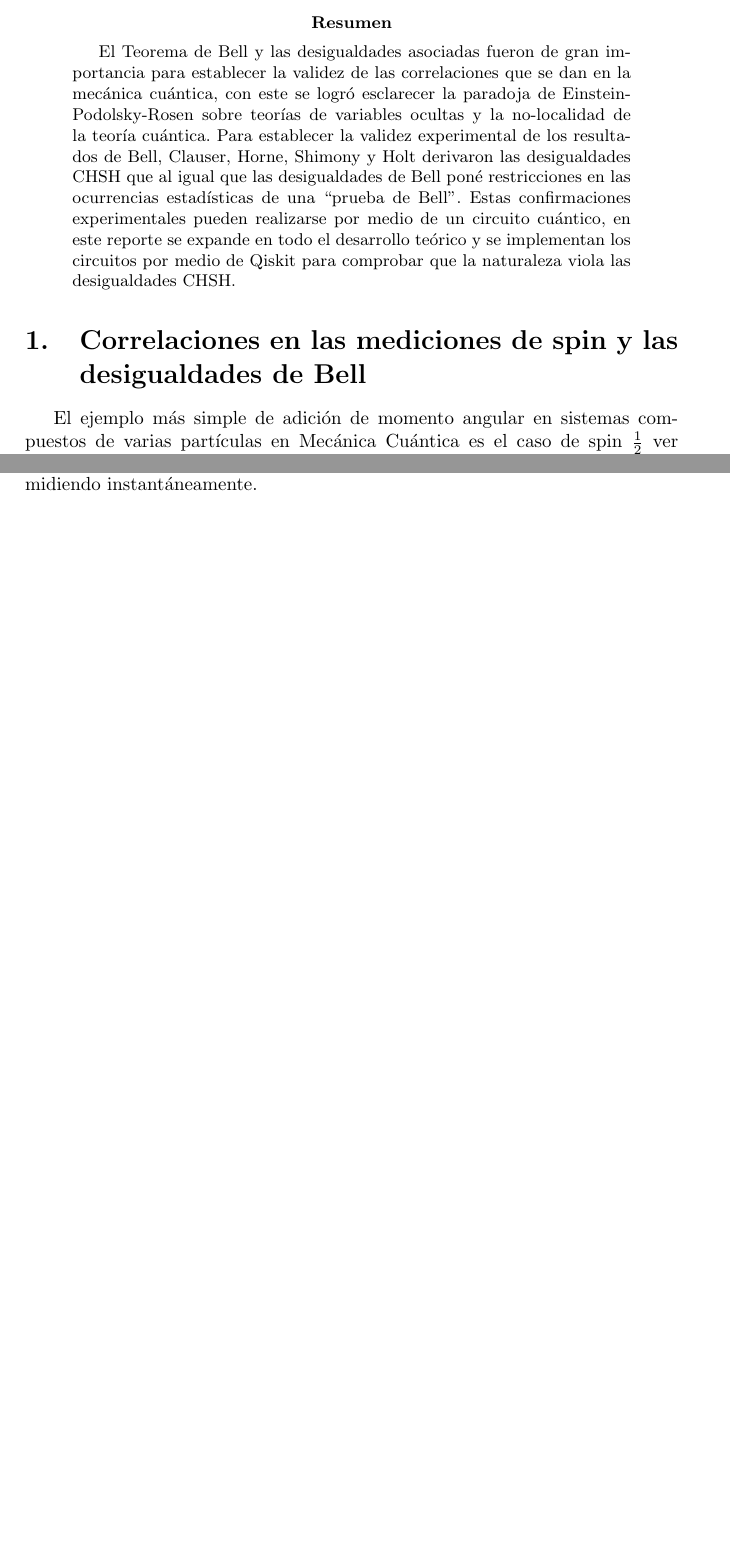
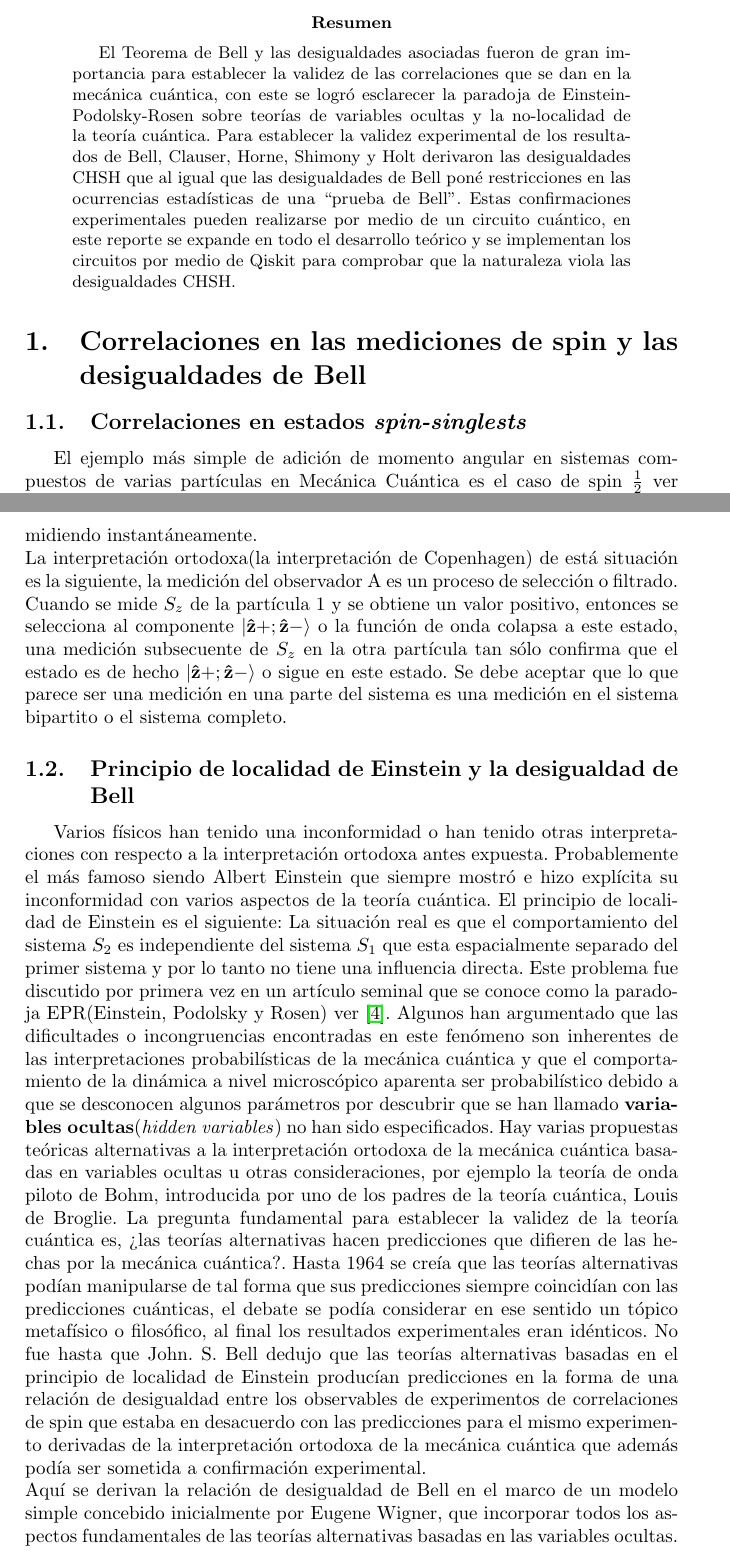
Before and after one commit to Julio-Medina/Bell_inequalities_CHSH, a LaTeX paper (report/Bell_inequalities_CHSH.tex): two parts of pages 1 and 3 of 4 before the commit and two parts of pages 1 and 4 of 5 after it, joined at a grey line, cut so that both start at the same text, the shorter picture padded with empty space. Compiled offline with pdfLaTeX.

Commit message:
Added the Einstein locality and Bell's inequality section to LaTeX report.

```diff
--- a/report/Bell_inequalities_CHSH.tex
+++ b/report/Bell_inequalities_CHSH.tex
@@ -46,6 +46,7 @@ El Teorema de Bell y las desigualdades asociadas fueron de gran importancia para
 \end{abstract}
 
 \section{Correlaciones en las mediciones de spin y las desigualdades de Bell}
+\subsection{Correlaciones en estados \textit{spin-singlests}}
 El ejemplo más simple de adición de momento angular en sistemas compuestos de varias partículas en Mecánica Cuántica es el caso de spin $\frac{1}{2}$ ver por ejemplo \cite{Sakurai}, este sistema se usa para demostrar uno de los efectos de la mecánica cuántica más sorprendentes y que ha causado controversias y discusiones científicas famosas i.e. La paradoja de Eistein, Podolsky y Rosen, ver \cite{Einstein}, \cite{Bell}.\\
 
 Considerando un sistema de dos electrones en un estado \textit{spin-singlet}, i.e. con spin total igual a $0$. El estado puede escribirse cómo
@@ -83,7 +84,11 @@ está expresión es muy parecida a \ref{eq::singlet_state} y aparte del signo(qu
 \item Si A mide $S_x$ y B mide $S_x$, entonces hay una correlación perfecta(signos opuestos en las mediciones) entre las dos mediciones.
 \item Si A no realiza medición, entonces las mediciones de B dan resultados aleatorios.
 \end{enumerate}
-Estos hechos demuestran que el resultado de la medición realizada por B parece depender de que tipo de medición el observador decide hacer: una medición de $S_x$, una medición de $S_y$, o ninguna medición. Es importante recalcar que A y B pueden estar ha kilómetros de distancia sin posibilidad de comunicación o alguna interacción. El observador A puede decidir la orientación de su dispositivo para medir el spin mucho después de que las partículas se separan. Pareciera ser que la partícula 2 ''sabe'' el componente del spin de la partícula 1 que se está midiendo instantáneamente.
+Estos hechos demuestran que el resultado de la medición realizada por B parece depender de que tipo de medición el observador decide hacer: una medición de $S_x$, una medición de $S_y$, o ninguna medición. Es importante recalcar que A y B pueden estar ha kilómetros de distancia sin posibilidad de comunicación o alguna interacción. El observador A puede decidir la orientación de su dispositivo para medir el spin mucho después de que las partículas se separan. Pareciera ser que la partícula 2 ''sabe'' el componente del spin de la partícula 1 que se está midiendo instantáneamente. \\
+La interpretación ortodoxa(la interpretación de Copenhagen) de está situación es la siguiente, la medición del observador A es un proceso de selección o filtrado. Cuando se mide $S_z$ de la partícula 1 y se obtiene un valor positivo, entonces se selecciona al componente $|\mathbf{\hat{z}}+;\mathbf{\hat{z}}-\rangle$ o la función de onda colapsa a este estado, una medición subsecuente de $S_z$ en la otra partícula tan sólo confirma que el estado es de hecho $|\mathbf{\hat{z}}+;\mathbf{\hat{z}}-\rangle$ o sigue en este estado. Se debe aceptar que lo que parece ser una medición en una parte del sistema es una medición en el sistema bipartito o el sistema completo.
+\subsection{Principio de localidad de Einstein y la desigualdad de Bell}
+Varios físicos han tenido una inconformidad o han tenido otras interpretaciones con respecto a la interpretación ortodoxa antes expuesta. Probablemente el más famoso siendo Albert Einstein que siempre mostró e hizo explícita su inconformidad con varios aspectos de la teoría cuántica. El principio de localidad de Einstein es el siguiente: La situación real es que el comportamiento del sistema $S_2$ es independiente del sistema $S_1$ que esta espacialmente separado del primer sistema y por lo tanto no tiene una influencia directa. Este problema fue discutido por primera vez en un artículo seminal que se conoce como la paradoja EPR(Einstein, Podolsky y Rosen) ver \cite{Einstein}. Algunos han argumentado que las dificultades o incongruencias encontradas en este fenómeno son inherentes de las interpretaciones probabilísticas de la mecánica cuántica y que el comportamiento de la dinámica a nivel microscópico aparenta ser probabilístico debido a que se desconocen algunos parámetros por descubrir que se han llamado \textbf{variables ocultas}(\textit{hidden variables}) no han sido especificados. Hay varias propuestas teóricas alternativas a la interpretación ortodoxa de la mecánica cuántica basadas en variables ocultas u otras consideraciones, por ejemplo la teoría de onda piloto de Bohm, introducida por uno de los padres de la teoría cuántica, Louis de Broglie. La pregunta fundamental para establecer la validez de la teoría cuántica es, ¿las teorías alternativas hacen predicciones que difieren de las hechas por la mecánica cuántica?. Hasta 1964 se creía que las teorías alternativas podían manipularse de tal forma que sus predicciones siempre coincidían  con las predicciones cuánticas, el debate se podía considerar en ese sentido un tópico metafísico o filosófico, al final los resultados experimentales eran idénticos. No fue hasta que John. S. Bell dedujo que las teorías alternativas basadas en el principio de localidad de Einstein producían predicciones en la forma de una relación de desigualdad entre los observables de experimentos de correlaciones de spin que estaba en desacuerdo con las predicciones para el mismo experimento derivadas de la interpretación ortodoxa de la mecánica cuántica que además podía ser sometida a confirmación experimental.\\
+Aquí se derivan la relación de desigualdad de Bell en el marco de un modelo simple concebido inicialmente por Eugene Wigner, que incorporar todos los aspectos fundamentales de las teorías alternativas basadas en las variables ocultas.
 \section{Apéndice}\label{sec::appendix}
 \begin{thebibliography}{99}
 %% La bibliografía se ordena en orden alfabético respecto al apellido del
```
Also changed, not shown: report/Bell_inequalities_CHSH.pdf, 4 other files.
